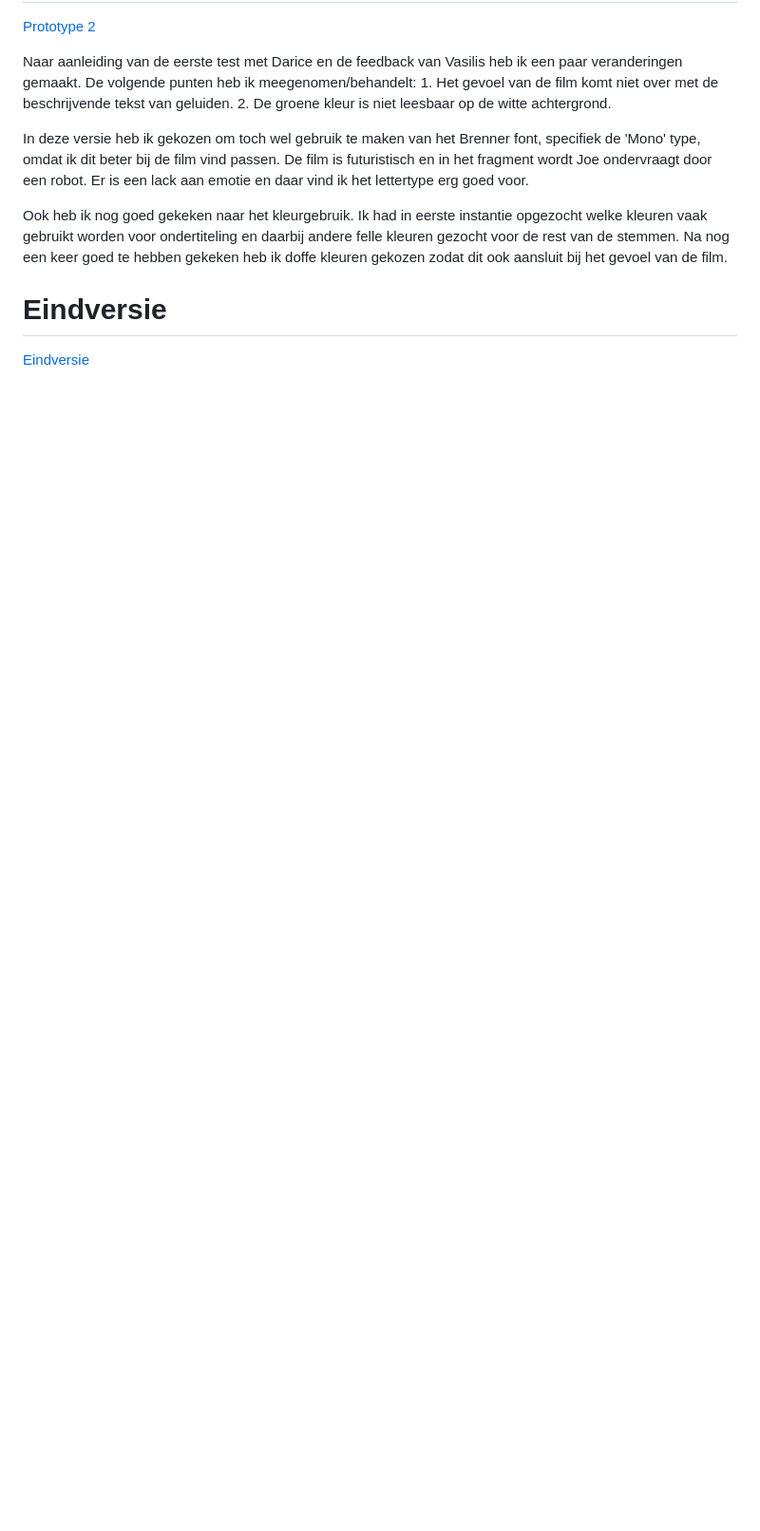
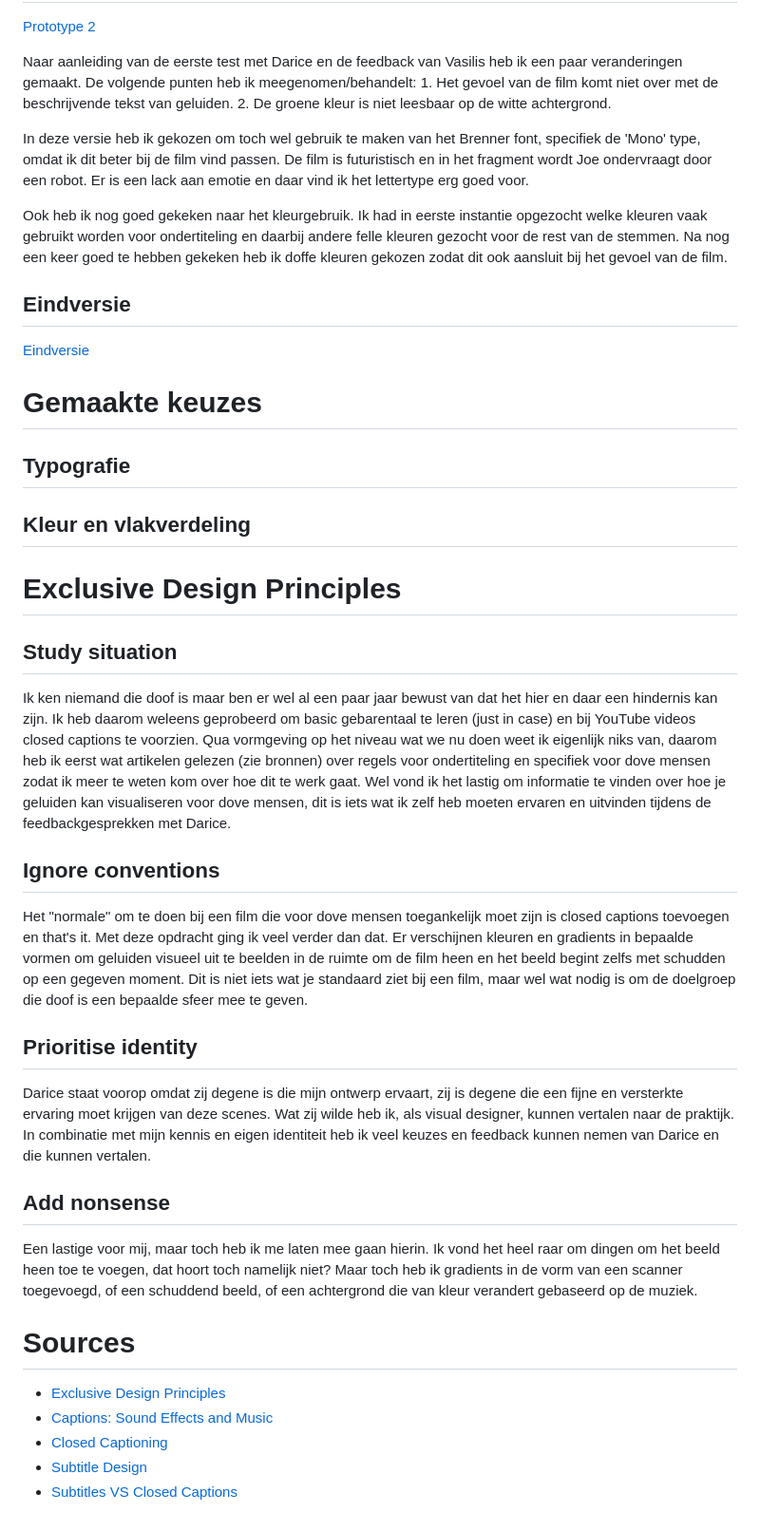
Before and after one commit to jorienkorn/Web-Typography, a Markdown page: README.md, the part around the change printed below. Shown: that part at 95% size. Rendered like a GitHub page; blank space fills up the shorter version.

```diff
--- a/README.md
+++ b/README.md
@@ -21,6 +35,36 @@ In deze versie heb ik gekozen om toch wel gebruik te maken van het Brenner font,
 
 Ook heb ik nog goed gekeken naar het kleurgebruik. Ik had in eerste instantie opgezocht welke kleuren vaak gebruikt worden voor ondertiteling en daarbij andere felle kleuren gezocht voor de rest van de stemmen. Na nog een keer goed te hebben gekeken heb ik doffe kleuren gekozen zodat dit ook aansluit bij het gevoel van de film.
 
-# Eindversie
+## Eindversie
 
 [Eindversie](https://jorienkorn.github.io/Web-Typography/closed-captions-v3/index.html)
+
+
+# Gemaakte keuzes
+
+## Typografie
+
+## Kleur en vlakverdeling
+
+
+# Exclusive Design Principles
+
+## Study situation
+Ik ken niemand die doof is maar ben er wel al een paar jaar bewust van dat het hier en daar een hindernis kan zijn. Ik heb daarom weleens geprobeerd om basic gebarentaal te leren (just in case) en bij YouTube videos closed captions te voorzien. Qua vormgeving op het niveau wat we nu doen weet ik eigenlijk niks van, daarom heb ik eerst wat artikelen gelezen (zie bronnen) over regels voor ondertiteling en specifiek voor dove mensen zodat ik meer te weten kom over hoe dit te werk gaat. Wel vond ik het lastig om informatie te vinden over hoe je geluiden kan visualiseren voor dove mensen, dit is iets wat ik zelf heb moeten ervaren en uitvinden tijdens de feedbackgesprekken met Darice.
+
+## Ignore conventions
+Het "normale" om te doen bij een film die voor dove mensen toegankelijk moet zijn is closed captions toevoegen en that's it. Met deze opdracht ging ik veel verder dan dat. Er verschijnen kleuren en gradients in bepaalde vormen om geluiden visueel uit te beelden in de ruimte om de film heen en het beeld begint zelfs met schudden op een gegeven moment. Dit is niet iets wat je standaard ziet bij een film, maar wel wat nodig is om de doelgroep die doof is een bepaalde sfeer mee te geven.
+
+## Prioritise identity
+Darice staat voorop omdat zij degene is die mijn ontwerp ervaart, zij is degene die een fijne en versterkte ervaring moet krijgen van deze scenes. Wat zij wilde heb ik, als visual designer, kunnen vertalen naar de praktijk. In combinatie met mijn kennis en eigen identiteit heb ik veel keuzes en feedback kunnen nemen van Darice en die kunnen vertalen.
+
+## Add nonsense
+Een lastige voor mij, maar toch heb ik me laten mee gaan hierin. Ik vond het heel raar om dingen om het beeld heen toe te voegen, dat hoort toch namelijk niet? Maar toch heb ik gradients in de vorm van een scanner toegevoegd, of een schuddend beeld, of een achtergrond die van kleur verandert gebaseerd op de muziek.
+
+
+# Sources
+* [Exclusive Design Principles](https://exclusive-design.vasilis.nl)
+* [Captions: Sound Effects and Music](https://www.captioningkey.org/sound_effects.html)
+* [Closed Captioning](https://www.3playmedia.com/resources/popular-topics/closed-captioning/)
+* [Subtitle Design](https://blog.prototypr.io/subtitles-were-never-designed-the-missing-element-in-tv-typography-design-4277d777548d)
+* [Subtitles VS Closed Captions](https://www.rev.com/blog/subtitles-vs-captions)
```
Also changed, not shown: other parts of README.md (+17 -3 lines), images/prototype1.png (added), 1 other file.
